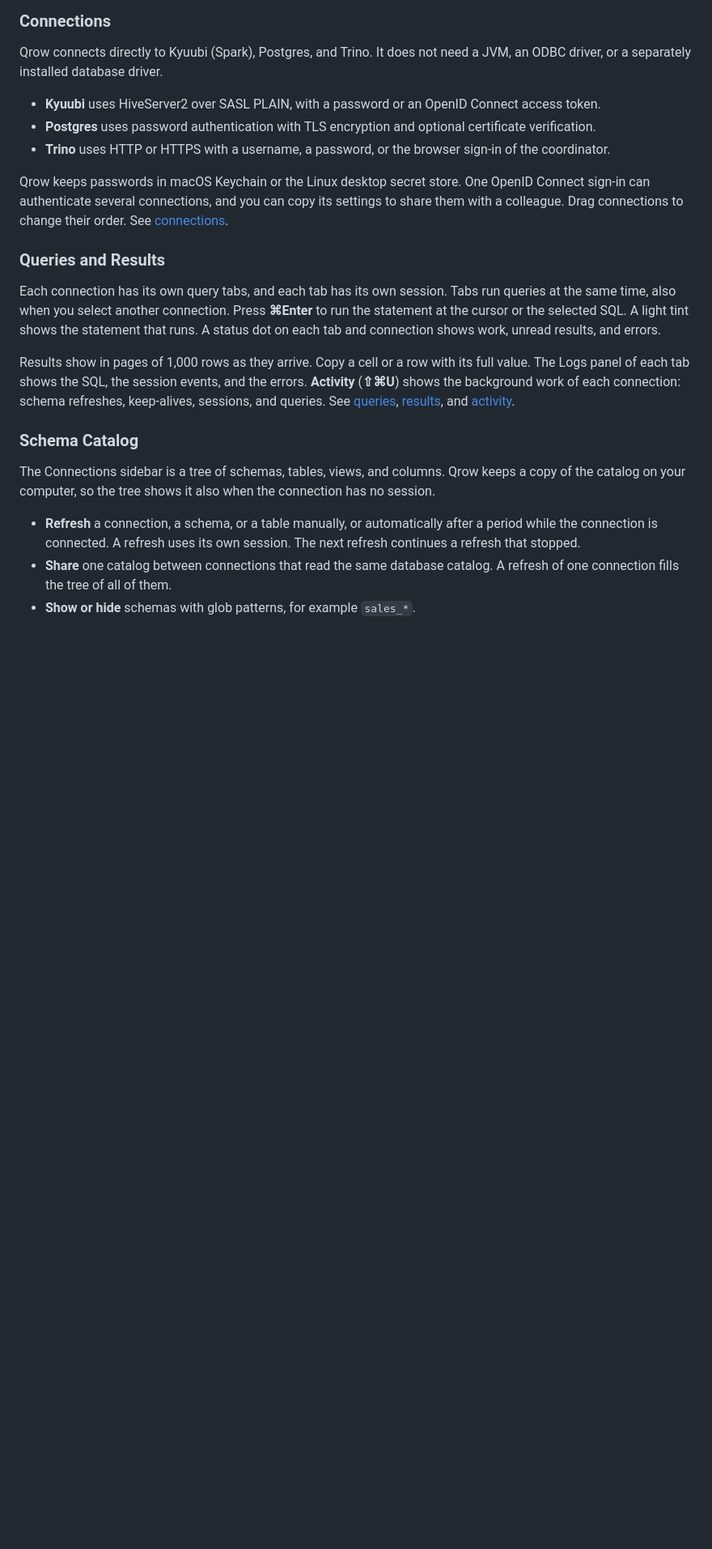
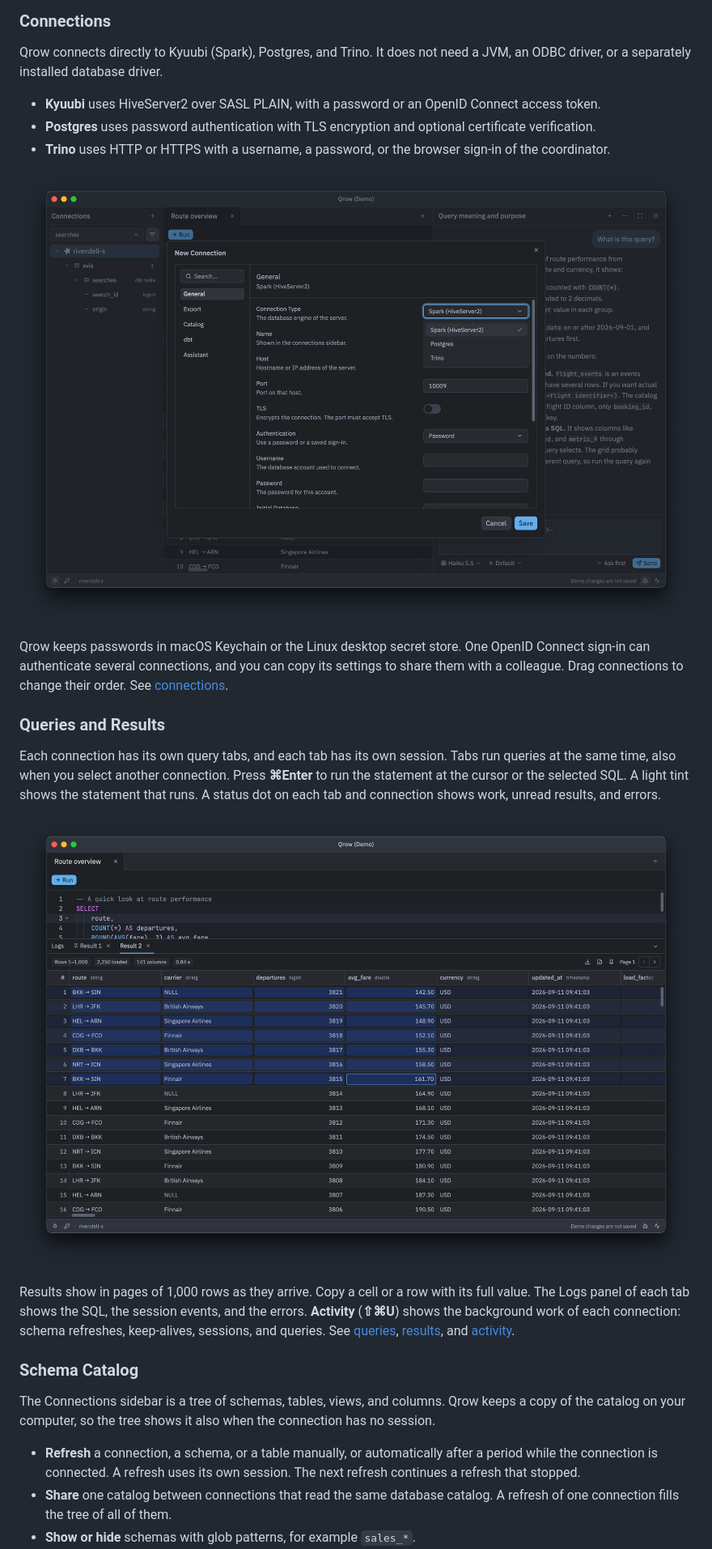
Before and after one commit to vsevolodbazhan/qrow, a Markdown page: README.md, the part around one of its changes. Shown at 81% size. Rendered like a GitHub page; pictures changed too: assets/screenshots/demo-connections.png (added), assets/screenshots/demo-results.png (added); blank space fills up the shorter version.

Commit message:
docs(readme): add screenshots

```diff
--- a/README.md
+++ b/README.md
@@ -41,6 +41,8 @@ a JVM, an ODBC driver, or a separately installed database driver.
 - **Trino** uses HTTP or HTTPS with a username, a password, or the browser
   sign-in of the coordinator.
 
+![Qrow demo with connection creation menu open](assets/screenshots/demo-connections.png)
+
 Qrow keeps passwords in macOS Keychain or the Linux desktop secret store. One OpenID Connect sign-in can
 authenticate several connections, and you can copy its settings to share them
 with a colleague. Drag connections to change their order. See
@@ -52,6 +54,8 @@ Each connection has its own query tabs, and each tab has its own session.
 Tabs run queries at the same time, also when you select another connection.
 Press **⌘Enter** to run the statement at the cursor or the selected SQL. A light tint shows the statement that runs. A
 status dot on each tab and connection shows work, unread results, and errors.
+
+![Qrow demo with query results shown](assets/screenshots/demo-results.png)
 
 Results show in pages of 1,000 rows as they arrive. Copy a cell or a row with
 its full value. The Logs panel of each tab shows the SQL, the session events,
```
Also changed, not shown: other parts of README.md (+7 -10 lines), assets/screenshots/demo-assistant.png (added), assets/screenshots/demo-catalog.png (added), 1 other file.
